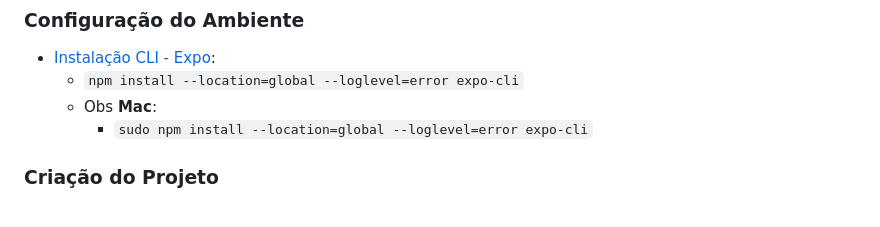
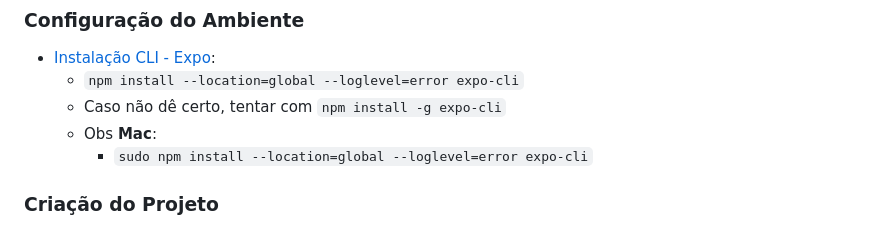
Before and after one commit to esensato/mobile-2023-01, a Markdown page: react-native.md, the part around the change. Rendered like a GitHub page.

```diff
--- a/react-native.md
+++ b/react-native.md
@@ -11,6 +11,7 @@
 
 - [Instalação CLI - Expo](https://reactnative.dev/docs/environment-setup):
   - `npm install --location=global --loglevel=error expo-cli`
+  - Caso não dê certo, tentar com `npm install -g expo-cli`
   - Obs **Mac**:
     - `sudo npm install --location=global --loglevel=error expo-cli`
 ### Criação do Projeto
```
